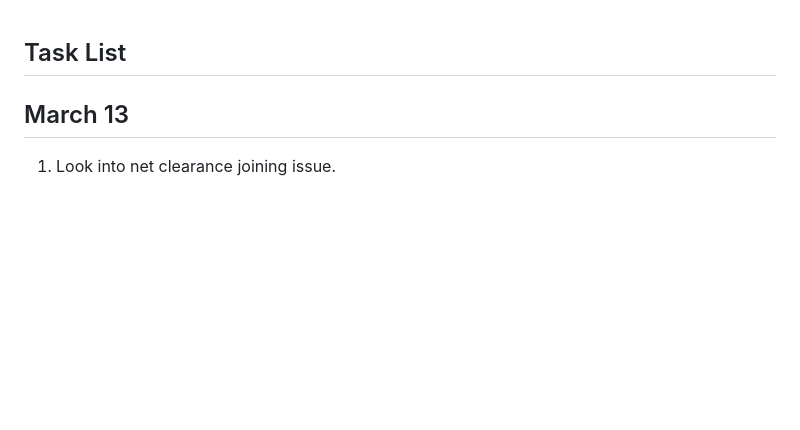
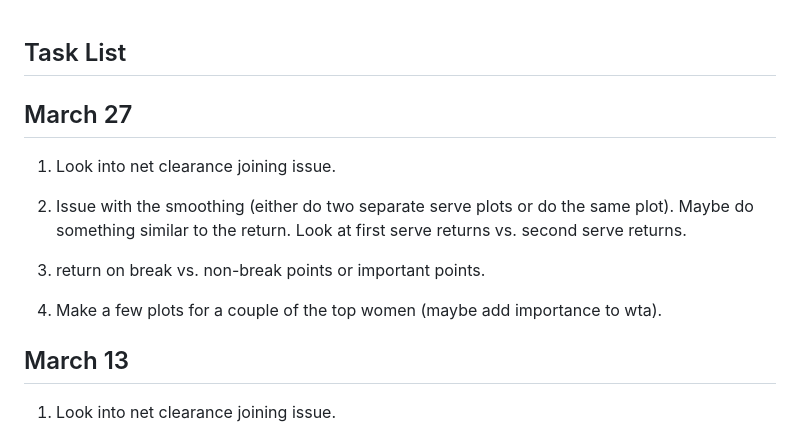
Before and after one commit to BrodyPinto/SYE-RolandGarros, a Markdown page: inst/task_list.md, the part around the change. GitHub-like rendering; blank space fills up the shorter version.

Commit message:
tasks for March 27.

```diff
--- a/inst/task_list.md
+++ b/inst/task_list.md
@@ -1,4 +1,14 @@
 ## Task List
+
+## March 27
+
+1. Look into net clearance joining issue.
+
+2. Issue with the smoothing (either do two separate serve plots or do the same plot). Maybe do something similar to the return. Look at first serve returns vs. second serve returns.
+
+3. return on break vs. non-break points or important points.
+
+4. Make a few plots for a couple of the top women (maybe add importance to wta).
 
 ## March 13
 
```
